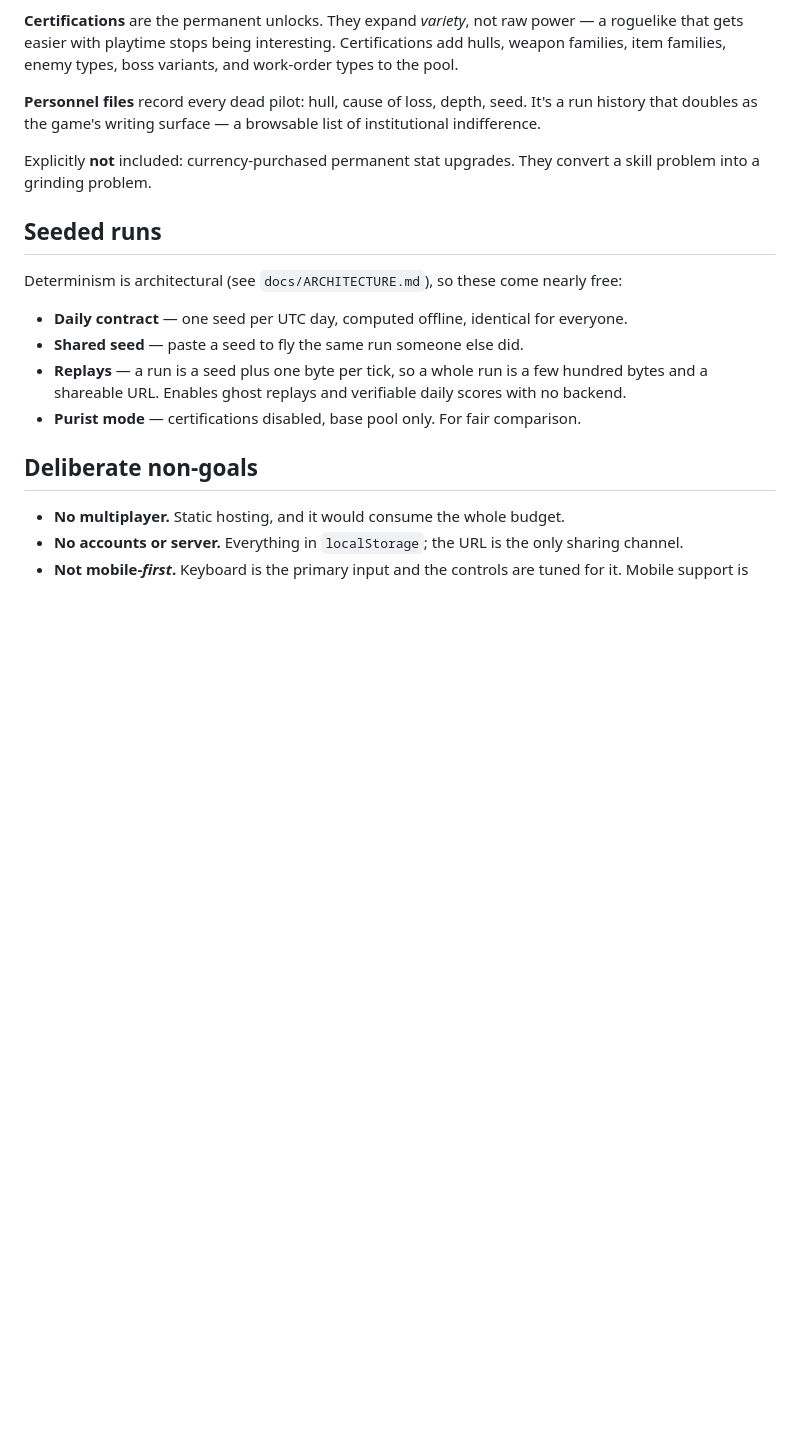
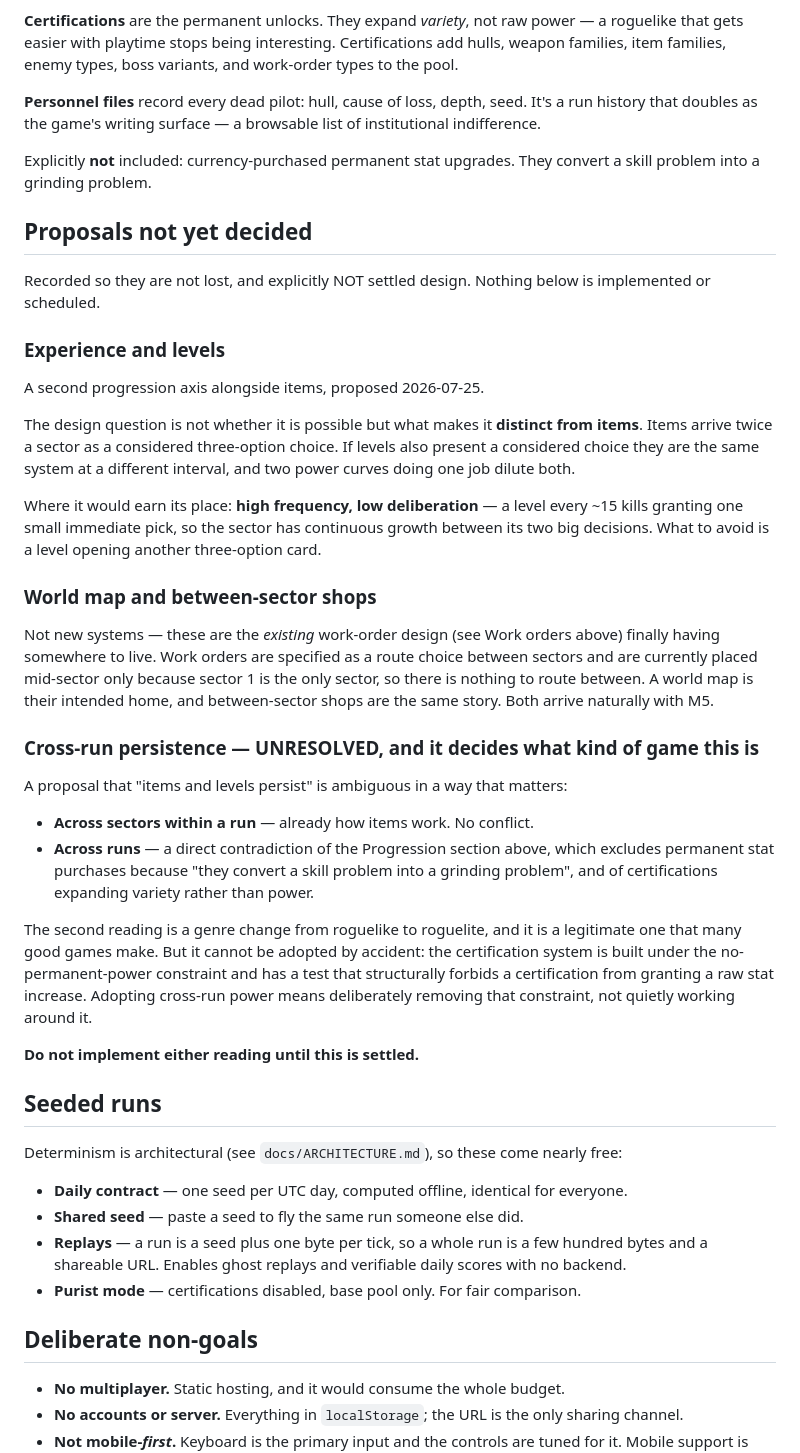
Before and after one commit to DuaneShaffer/next-pilot, a Markdown page: docs/DESIGN.md, the part around the change. Rendered like a GitHub page; blank space fills up the shorter version.

Commit message:
Record M5-era design proposals without adopting them
Captures a proposal for experience/levels, a world map, between-sector shops, and
persistent items — deliberately as PROPOSALS rather than design.

Two of the four are already specified: work orders are defined as a between-sector
route choice and sit mid-sector only because sector 1 is the only sector. A world map
is their intended home. Between-sector shops are the same story. Both fold into M5.

The load-bearing ambiguity is "items and levels persist". Across sectors within a run
is how items already work. Across RUNS contradicts the Progression section — which
excludes permanent stat purchases because they convert a skill problem into a grinding
problem — and contradicts the constraint the in-flight certification work is built
under, including a test that structurally forbids a certification from granting a raw
stat increase.

That is a decision about what kind of game this is, and it cannot be adopted by
accident. Recorded as unresolved, with an explicit instruction not to implement either
reading until it is settled, so the ambiguity does not get resolved silently by
whoever touches it next.

Experience/levels noted with the actual design problem stated: not whether it is
possible, but what makes it distinct from items. Two power curves at different
intervals doing the same job dilute both.

Co-Authored-By: Claude Opus 5 (1M context) <noreply@anthropic.com>
Claude-Session: https://claude.ai/code/session_015wkRKxQiXdbT6oJFSRNHvz

```diff
--- a/docs/DESIGN.md
+++ b/docs/DESIGN.md
@@ -133,6 +133,51 @@ that doubles as the game's writing surface — a browsable list of institutional
 Explicitly **not** included: currency-purchased permanent stat upgrades. They convert a skill
 problem into a grinding problem.
 
+## Proposals not yet decided
+
+Recorded so they are not lost, and explicitly NOT settled design. Nothing below is
+implemented or scheduled.
+
+### Experience and levels
+
+A second progression axis alongside items, proposed 2026-07-25.
+
+The design question is not whether it is possible but what makes it **distinct from
+items**. Items arrive twice a sector as a considered three-option choice. If levels
+also present a considered choice they are the same system at a different interval,
+and two power curves doing one job dilute both.
+
+Where it would earn its place: **high frequency, low deliberation** — a level every
+~15 kills granting one small immediate pick, so the sector has continuous growth
+between its two big decisions. What to avoid is a level opening another three-option
+card.
+
+### World map and between-sector shops
+
+Not new systems — these are the *existing* work-order design (see Work orders above)
+finally having somewhere to live. Work orders are specified as a route choice between
+sectors and are currently placed mid-sector only because sector 1 is the only sector,
+so there is nothing to route between. A world map is their intended home, and
+between-sector shops are the same story. Both arrive naturally with M5.
+
+### Cross-run persistence — UNRESOLVED, and it decides what kind of game this is
+
+A proposal that "items and levels persist" is ambiguous in a way that matters:
+
+- **Across sectors within a run** — already how items work. No conflict.
+- **Across runs** — a direct contradiction of the Progression section above, which
+  excludes permanent stat purchases because "they convert a skill problem into a
+  grinding problem", and of certifications expanding variety rather than power.
+
+The second reading is a genre change from roguelike to roguelite, and it is a
+legitimate one that many good games make. But it cannot be adopted by accident: the
+certification system is built under the no-permanent-power constraint and has a test
+that structurally forbids a certification from granting a raw stat increase. Adopting
+cross-run power means deliberately removing that constraint, not quietly working
+around it.
+
+**Do not implement either reading until this is settled.**
+
 ## Seeded runs
 
 Determinism is architectural (see `docs/ARCHITECTURE.md`), so these come nearly free:
```
Also changed, not shown: docs/ROADMAP.md (+14 -0 lines).
